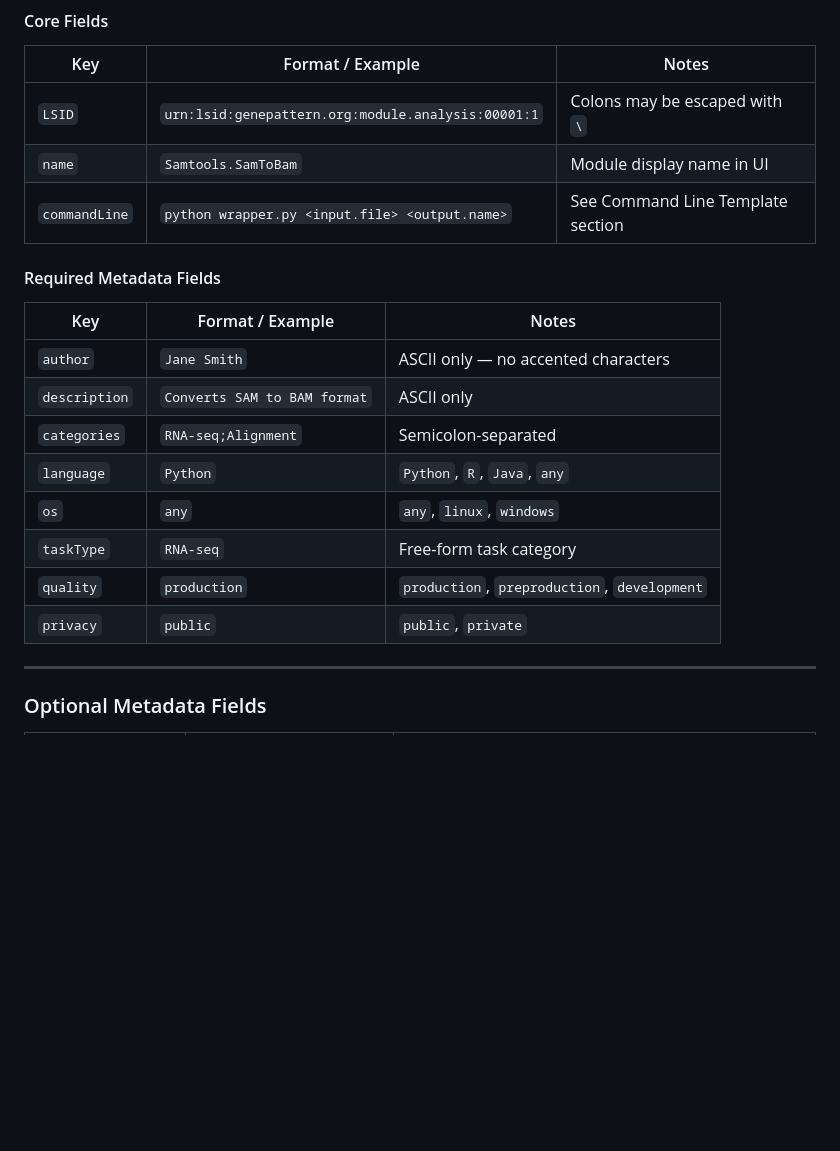
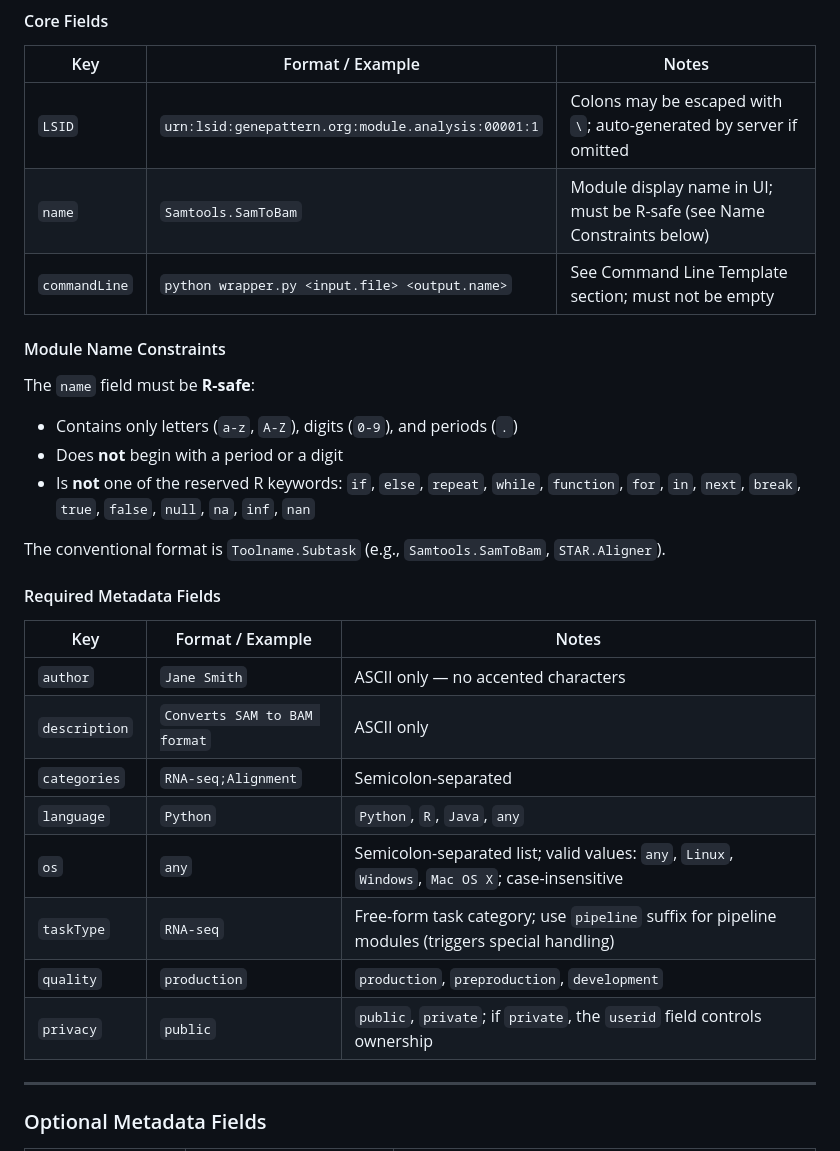
Before and after one commit to genepattern/module-toolkit, a Markdown page: GENEPATTERN_MODULE_SPEC.md, the part around one of its changes. Rendered like a GitHub page; blank space fills up the shorter version.

```diff
--- a/GENEPATTERN_MODULE_SPEC.md
+++ b/GENEPATTERN_MODULE_SPEC.md
@@ -27,9 +27,18 @@ This document defines the exact format and rules for the two primary artifacts i
 
 | Key | Format / Example | Notes |
 |-----|-----------------|-------|
-| `LSID` | `urn:lsid:genepattern.org:module.analysis:00001:1` | Colons may be escaped with `\` |
-| `name` | `Samtools.SamToBam` | Module display name in UI |
-| `commandLine` | `python wrapper.py <input.file> <output.name>` | See Command Line Template section |
+| `LSID` | `urn:lsid:genepattern.org:module.analysis:00001:1` | Colons may be escaped with `\`; auto-generated by server if omitted |
+| `name` | `Samtools.SamToBam` | Module display name in UI; must be R-safe (see Name Constraints below) |
+| `commandLine` | `python wrapper.py <input.file> <output.name>` | See Command Line Template section; must not be empty |
+
+#### Module Name Constraints
+
+The `name` field must be **R-safe**:
+- Contains only letters (`a-z`, `A-Z`), digits (`0-9`), and periods (`.`)
+- Does **not** begin with a period or a digit
+- Is **not** one of the reserved R keywords: `if`, `else`, `repeat`, `while`, `function`, `for`, `in`, `next`, `break`, `true`, `false`, `null`, `na`, `inf`, `nan`
+
+The conventional format is `Toolname.Subtask` (e.g., `Samtools.SamToBam`, `STAR.Aligner`).
 
 #### Required Metadata Fields
 
@@ -39,10 +48,10 @@ This document defines the exact format and rules for the two primary artifacts i
 | `description` | `Converts SAM to BAM format` | ASCII only |
 | `categories` | `RNA-seq;Alignment` | Semicolon-separated |
 | `language` | `Python` | `Python`, `R`, `Java`, `any` |
-| `os` | `any` | `any`, `linux`, `windows` |
-| `taskType` | `RNA-seq` | Free-form task category |
+| `os` | `any` | Semicolon-separated list; valid values: `any`, `Linux`, `Windows`, `Mac OS X`; case-insensitive |
+| `taskType` | `RNA-seq` | Free-form task category; use `pipeline` suffix for pipeline modules (triggers special handling) |
 | `quality` | `production` | `production`, `preproduction`, `development` |
-| `privacy` | `public` | `public`, `private` |
+| `privacy` | `public` | `public`, `private`; if `private`, the `userid` field controls ownership |
 
 ---
 
```
Also changed, not shown: other parts of GENEPATTERN_MODULE_SPEC.md (+83 -20 lines).
